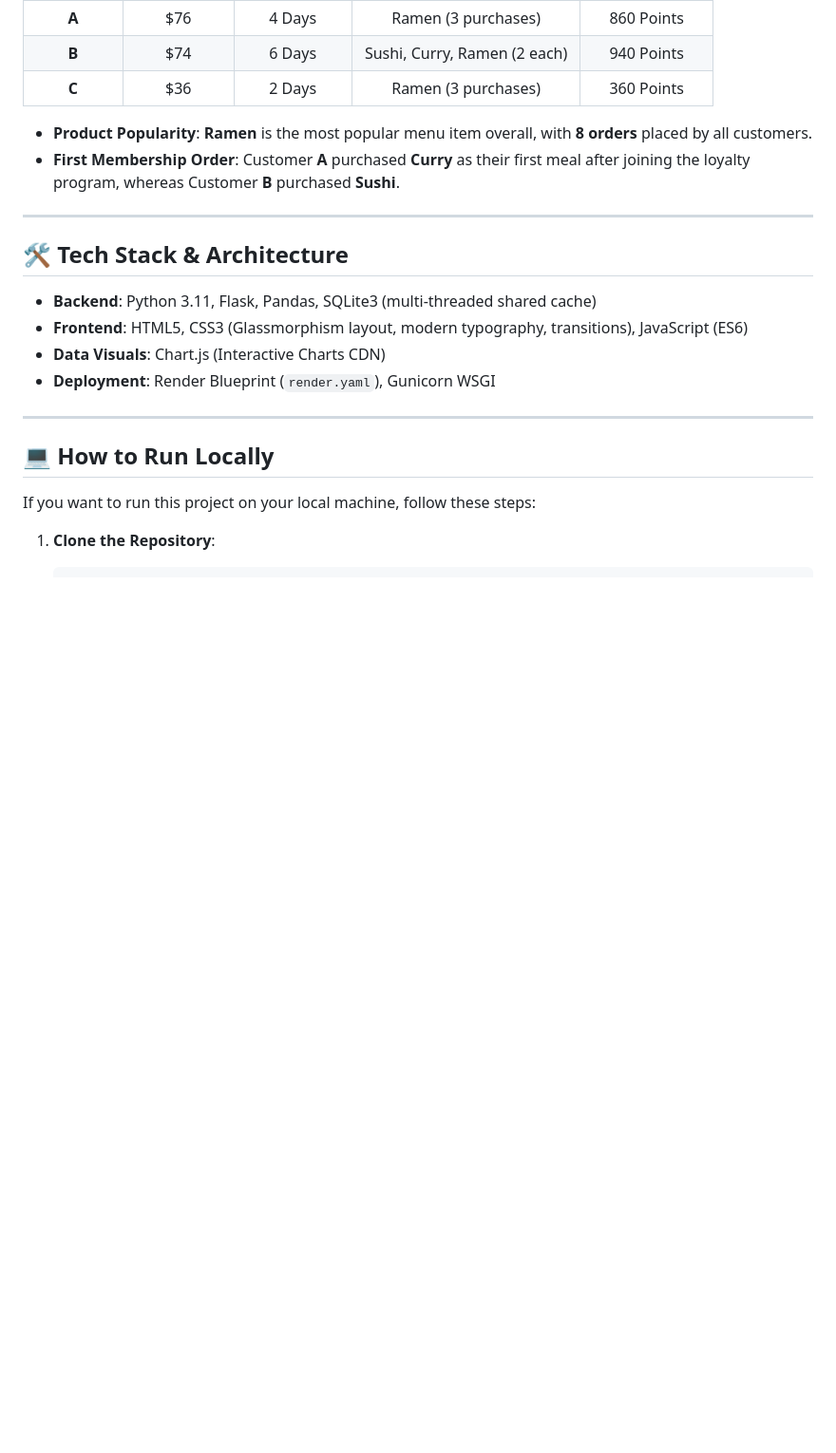
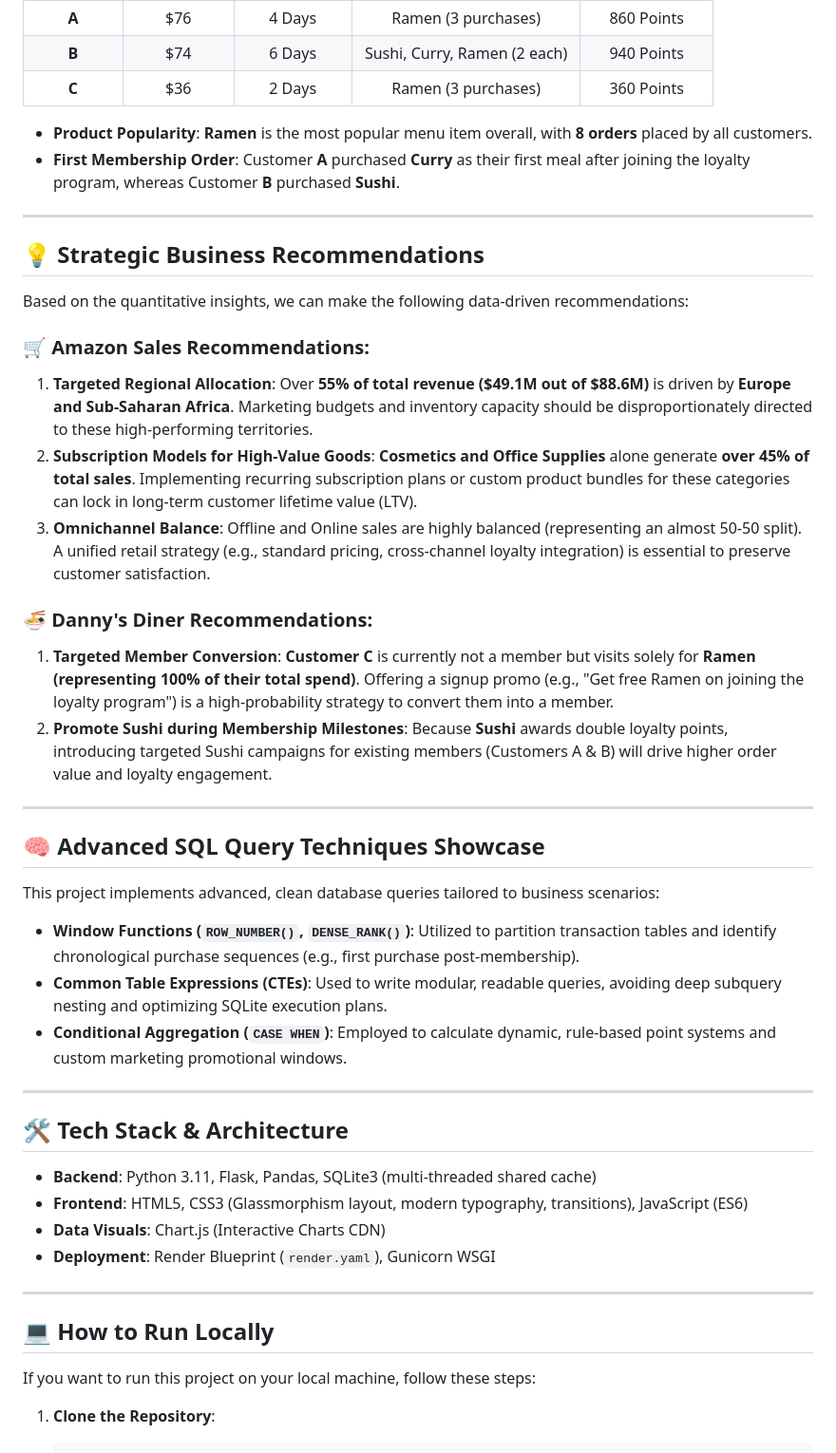
Before and after one commit to Bhavya101-Y/Amazon-sales-analysis-and-Dannys-diner-sql, a Markdown page: README.md, the part around the change. Shown at 95% size. Rendered like a GitHub page; blank space fills up the shorter version.

Commit message:
Improve README with Business Recommendations and SQL Techniques

```diff
--- a/README.md
+++ b/README.md
@@ -50,6 +50,30 @@ Using SQL query optimization, we extracted the following metrics on restaurant l
 
 ---
 
+## 💡 Strategic Business Recommendations
+
+Based on the quantitative insights, we can make the following data-driven recommendations:
+
+### 🛒 Amazon Sales Recommendations:
+1. **Targeted Regional Allocation**: Over **55% of total revenue ($49.1M out of $88.6M)** is driven by **Europe and Sub-Saharan Africa**. Marketing budgets and inventory capacity should be disproportionately directed to these high-performing territories.
+2. **Subscription Models for High-Value Goods**: **Cosmetics and Office Supplies** alone generate **over 45% of total sales**. Implementing recurring subscription plans or custom product bundles for these categories can lock in long-term customer lifetime value (LTV).
+3. **Omnichannel Balance**: Offline and Online sales are highly balanced (representing an almost 50-50 split). A unified retail strategy (e.g., standard pricing, cross-channel loyalty integration) is essential to preserve customer satisfaction.
+
+### 🍜 Danny's Diner Recommendations:
+1. **Targeted Member Conversion**: **Customer C** is currently not a member but visits solely for **Ramen (representing 100% of their total spend)**. Offering a signup promo (e.g., "Get free Ramen on joining the loyalty program") is a high-probability strategy to convert them into a member.
+2. **Promote Sushi during Membership Milestones**: Because **Sushi** awards double loyalty points, introducing targeted Sushi campaigns for existing members (Customers A & B) will drive higher order value and loyalty engagement.
+
+---
+
+## 🧠 Advanced SQL Query Techniques Showcase
+
+This project implements advanced, clean database queries tailored to business scenarios:
+* **Window Functions (`ROW_NUMBER()`, `DENSE_RANK()`)**: Utilized to partition transaction tables and identify chronological purchase sequences (e.g., first purchase post-membership).
+* **Common Table Expressions (CTEs)**: Used to write modular, readable queries, avoiding deep subquery nesting and optimizing SQLite execution plans.
+* **Conditional Aggregation (`CASE WHEN`)**: Employed to calculate dynamic, rule-based point systems and custom marketing promotional windows.
+
+---
+
 ## 🛠️ Tech Stack & Architecture
 
 - **Backend**: Python 3.11, Flask, Pandas, SQLite3 (multi-threaded shared cache)
```
